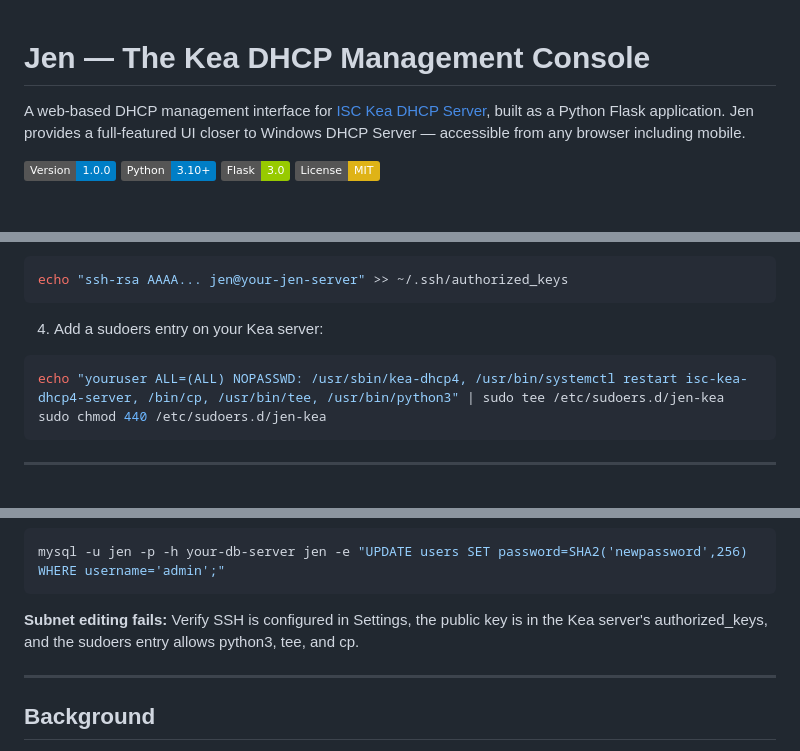
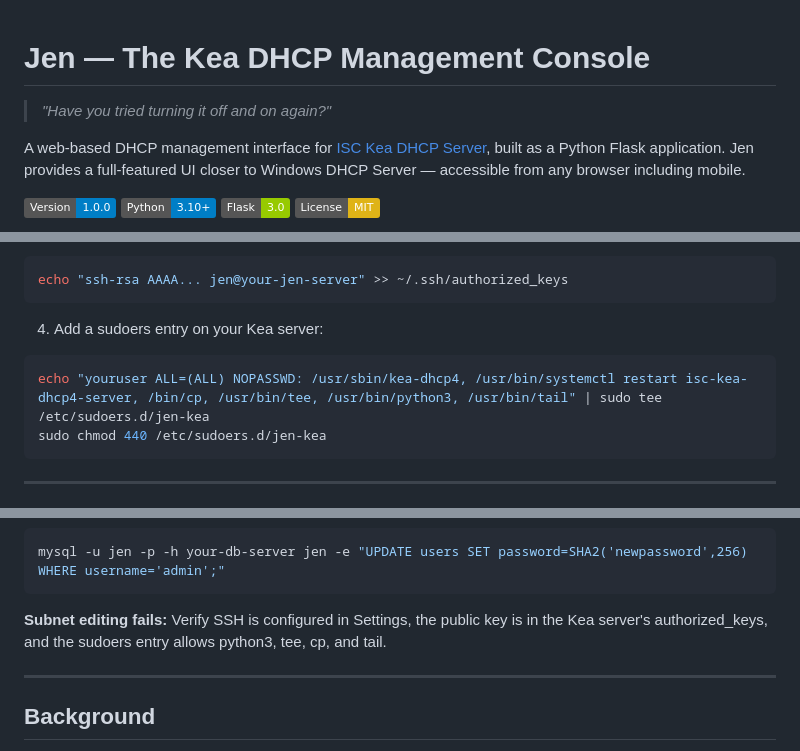
Before and after one commit to ltkojak/jen-kea, a Markdown page: README.md, 3 parts joined by grey strips. GitHub-like rendering; badges without logos; blank space fills up the shorter version.

Commit message:
Add tail to required sudoers entry in README, installer, and docs

````diff
--- a/README.md
+++ b/README.md
@@ -1,4 +1,6 @@
 # Jen — The Kea DHCP Management Console
+
+> *"Have you tried turning it off and on again?"*
 
 A web-based DHCP management interface for [ISC Kea DHCP Server](https://www.isc.org/kea/), built as a Python Flask application. Jen provides a full-featured UI closer to Windows DHCP Server — accessible from any browser including mobile.
 
@@ -253,7 +255,7 @@ echo "ssh-rsa AAAA... jen@your-jen-server" >> ~/.ssh/authorized_keys
 ```
 4. Add a sudoers entry on your Kea server:
 ```bash
-echo "youruser ALL=(ALL) NOPASSWD: /usr/sbin/kea-dhcp4, /usr/bin/systemctl restart isc-kea-dhcp4-server, /bin/cp, /usr/bin/tee, /usr/bin/python3" | sudo tee /etc/sudoers.d/jen-kea
+echo "youruser ALL=(ALL) NOPASSWD: /usr/sbin/kea-dhcp4, /usr/bin/systemctl restart isc-kea-dhcp4-server, /bin/cp, /usr/bin/tee, /usr/bin/python3, /usr/bin/tail" | sudo tee /etc/sudoers.d/jen-kea
 sudo chmod 440 /etc/sudoers.d/jen-kea
 ```
 
@@ -300,7 +302,7 @@ sudo journalctl -u jen -n 30 --no-pager
 mysql -u jen -p -h your-db-server jen -e "UPDATE users SET password=SHA2('newpassword',256) WHERE username='admin';"
 ```
 
-**Subnet editing fails:** Verify SSH is configured in Settings, the public key is in the Kea server's authorized_keys, and the sudoers entry allows python3, tee, and cp.
+**Subnet editing fails:** Verify SSH is configured in Settings, the public key is in the Kea server's authorized_keys, and the sudoers entry allows python3, tee, cp, and tail.
 
 ---
 
````
Also changed, not shown: docs/admin-guide.md (+1 -1 lines), docs/troubleshooting.md (+1 -1 lines).
